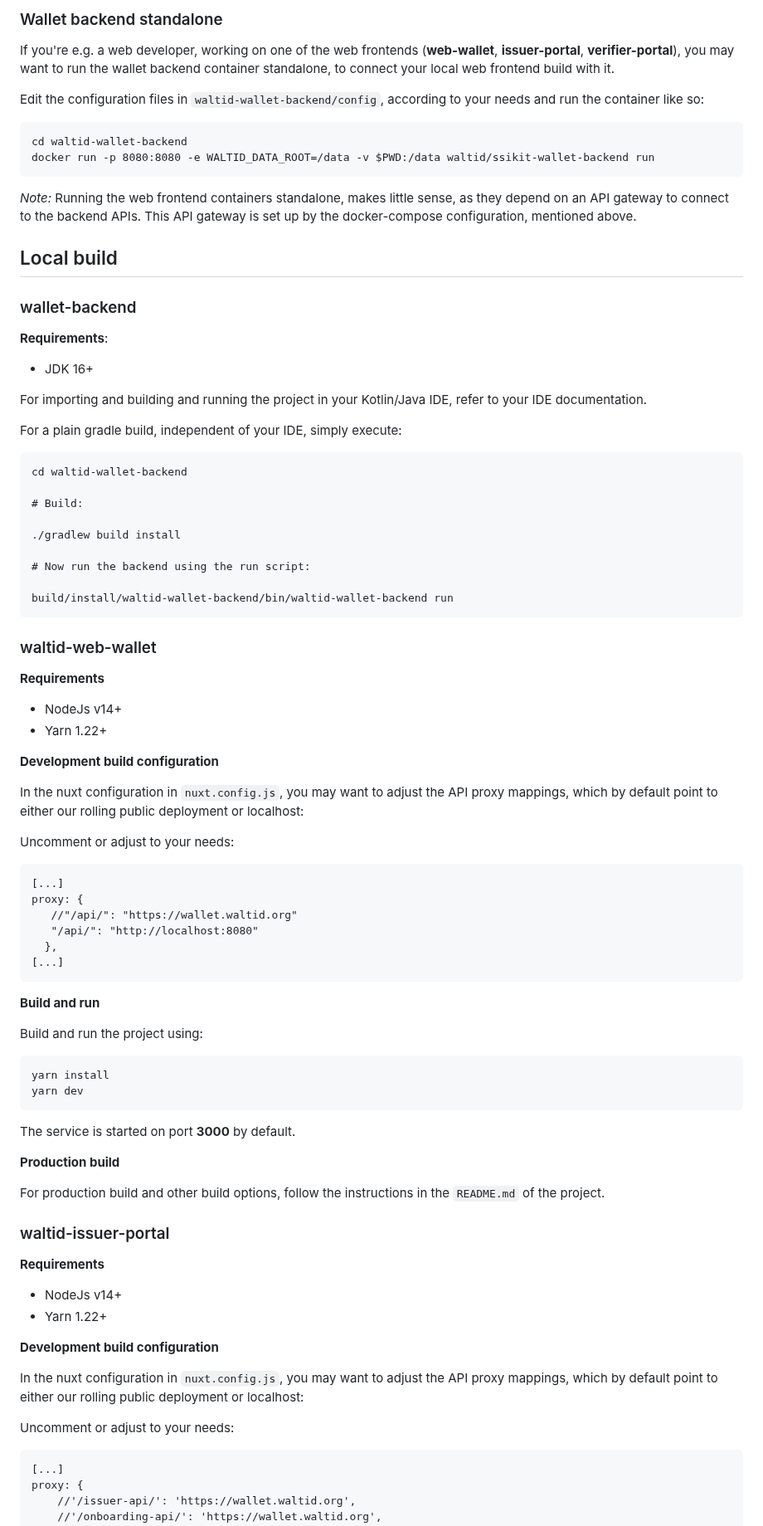
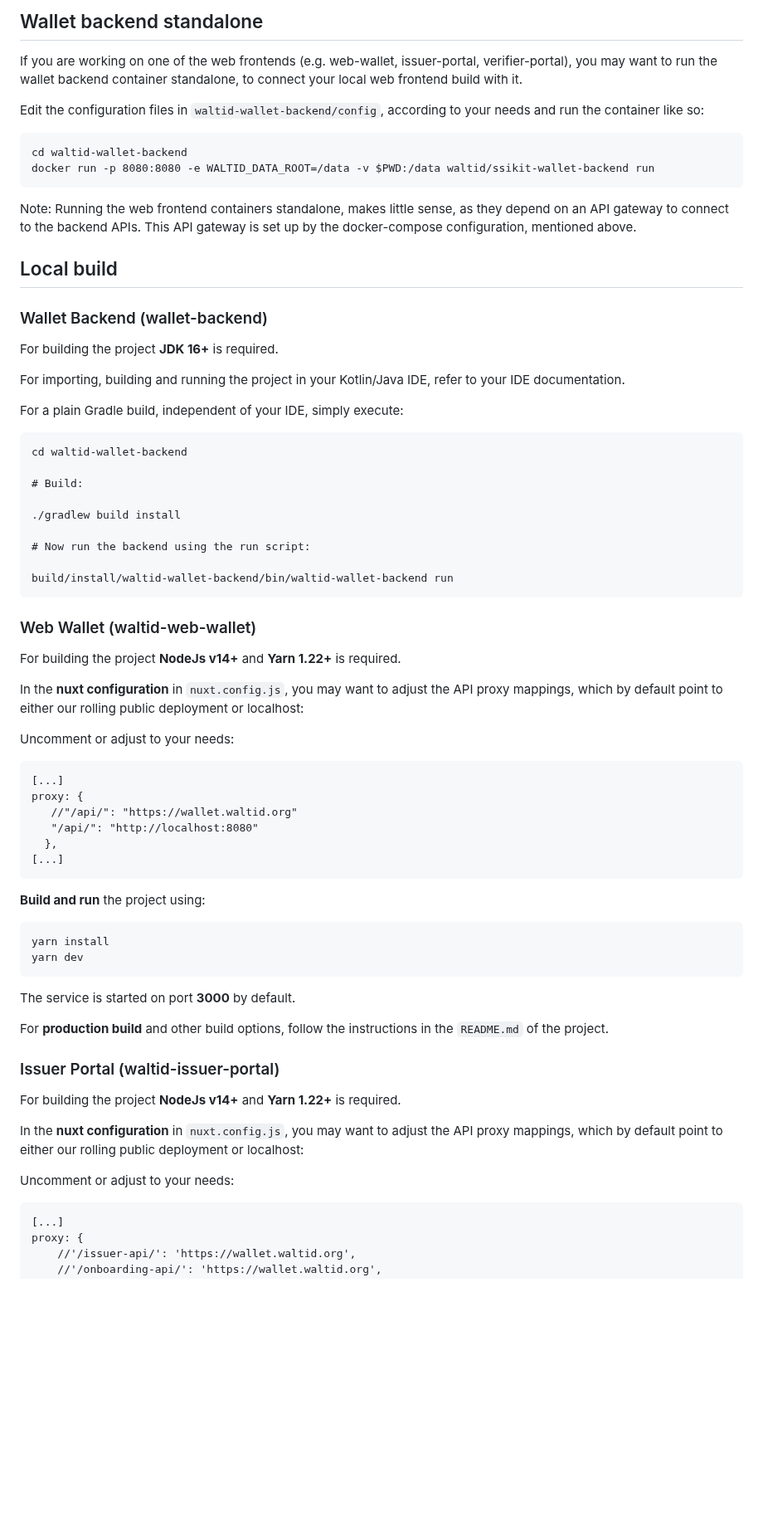
Before and after one commit to walt-id/waltid-wallet-docs, a Markdown page: getting-started/quick-start/local-build.md, the part around one of its changes. Shown at 83% size. GitHub-like rendering; blank space fills up the shorter version.

````diff
--- a/getting-started/quick-start/local-build.md
+++ b/getting-started/quick-start/local-build.md
@@ -35,7 +35,7 @@ Now launch the containers, using the [docker-compose configuration](../quick-sta
 
-### Wallet backend standalone
+## Wallet backend standalone
 
-If you're e.g. a web developer, working on one of the web frontends (**web-wallet**, **issuer-portal**, **verifier-portal**), you may want to run the wallet backend container standalone, to connect your local web frontend build with it.
+If you are working on one of the web frontends (e.g. web-wallet, issuer-portal, verifier-portal), you may want to run the wallet backend container standalone, to connect your local web frontend build with it.
 
 Edit the configuration files in `waltid-wallet-backend/config`, according to your needs and run the container like so:
 
@@ -44,20 +44,17 @@ cd waltid-wallet-backend
 docker run -p 8080:8080 -e WALTID_DATA_ROOT=/data -v $PWD:/data waltid/ssikit-wallet-backend run
 ```
 
-_Note:_ Running the web frontend containers standalone, makes little sense, as they depend on an API gateway to connect to the backend APIs. This API gateway is set up by the docker-compose configuration, mentioned above.
-
+Note: Running the web frontend containers standalone, makes little sense, as they depend on an API gateway to connect to the backend APIs. This API gateway is set up by the docker-compose configuration, mentioned above.
 
 ## Local build
 
-### wallet-backend
+### Wallet Backend (wallet-backend)
 
-**Requirements**:
+For building the project **JDK 16+** is required.
 
-* JDK 16+
+For importing, building and running the project in your Kotlin/Java IDE, refer to your IDE documentation.
 
-For importing and building and running the project in your Kotlin/Java IDE, refer to your IDE documentation.
-
-For a plain gradle build, independent of your IDE, simply execute:
+For a plain Gradle build, independent of your IDE, simply execute:
 
 ```
 cd waltid-wallet-backend
@@ -71,18 +68,14 @@ cd waltid-wallet-backend
 build/install/waltid-wallet-backend/bin/waltid-wallet-backend run
 ```
 
-### waltid-web-wallet
+### Web Wallet (waltid-web-wallet)
 
-**Requirements**
+For building the project **NodeJs v14+** and **Yarn 1.22+** is required.
 
-* NodeJs v14+
-* Yarn 1.22+
-
-**Development build configuration**
-
-In the nuxt configuration in `nuxt.config.js`, you may want to adjust the API proxy mappings, which by default point to either our rolling public deployment or localhost:
+In the **nuxt configuration** in `nuxt.config.js`, you may want to adjust the API proxy mappings, which by default point to either our rolling public deployment or localhost:
 
 Uncomment or adjust to your needs:
+
 ```
 [...]
 proxy: {
@@ -92,9 +85,7 @@ proxy: {
 [...]
 ```
 
-**Build and run**
-
-Build and run the project using:
+**Build and run** the project using:
 
 ```
 yarn install
@@ -103,22 +94,16 @@ yarn dev
 
 The service is started on port **3000** by default.
 
-**Production build**
+For **production build** and other build options, follow the instructions in the `README.md` of the project.
 
-For production build and other build options, follow the instructions in the `README.md` of the project.
+### Issuer Portal (waltid-issuer-portal)
 
-### waltid-issuer-portal
+For building the project **NodeJs v14+** and **Yarn 1.22+** is required.
 
-**Requirements**
-
-* NodeJs v14+
-* Yarn 1.22+
-
-**Development build configuration**
-
-In the nuxt configuration in `nuxt.config.js`, you may want to adjust the API proxy mappings, which by default point to either our rolling public deployment or localhost:
+In the **nuxt configuration** in `nuxt.config.js`, you may want to adjust the API proxy mappings, which by default point to either our rolling public deployment or localhost:
 
 Uncomment or adjust to your needs:
+
 ```
 [...]
 proxy: {
````
Also changed, not shown: other parts of getting-started/quick-start/local-build.md (+11 -24 lines), what-is-the-wallet/wallet/functional-overview.md (+3 -3 lines), .gitbook/assets/Screenshot 2022-03-17 at 11.54.22.png (added).
